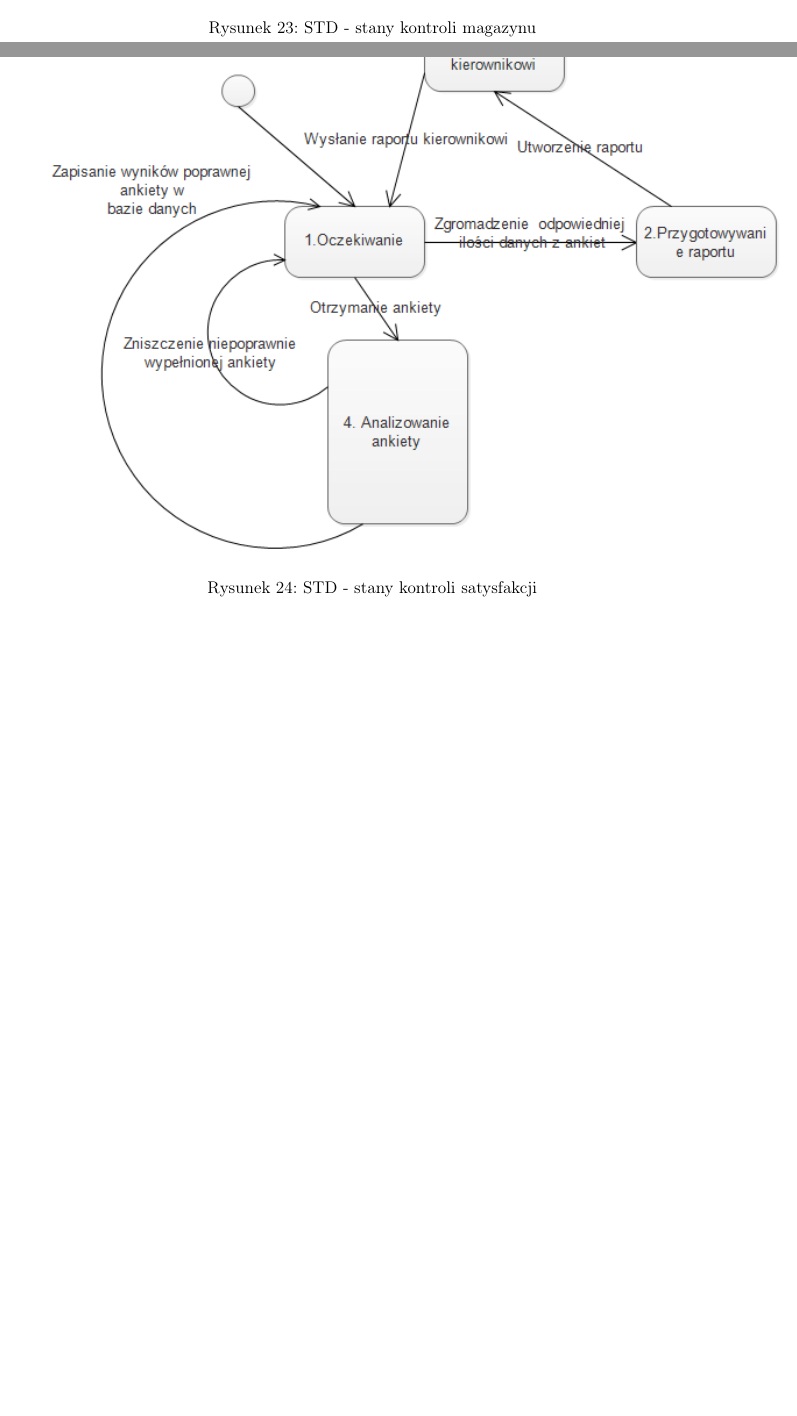
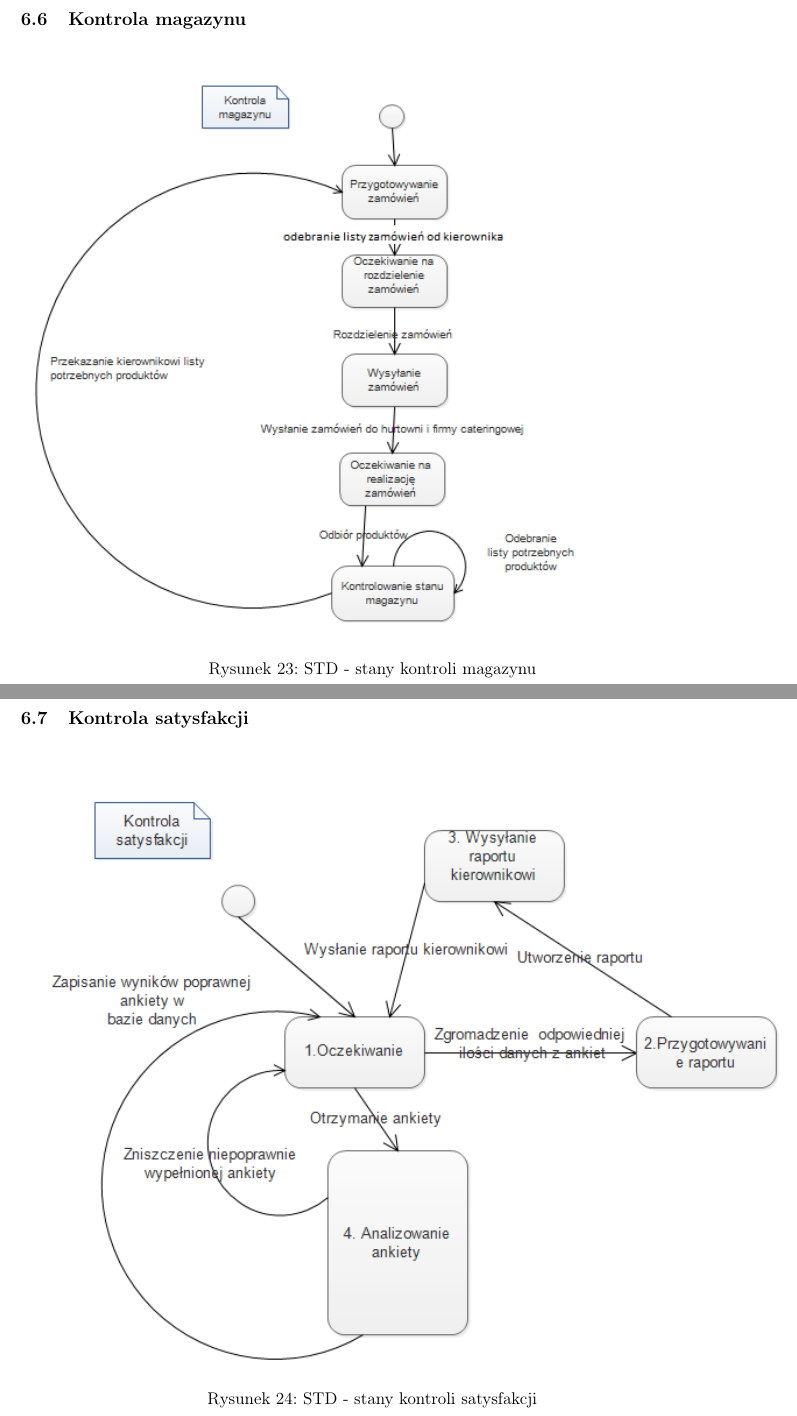
Before and after one commit to Catherine-PL/System-hotelowy, a LaTeX document (dokumentacjalatex.tex): two parts of pages 24 and 25 of 38, joined at a grey line, cut at the place of the change, the shorter picture padded with empty space. Compiled offline with pdfLaTeX.

Commit message:
poprawki sekcji w dokumentacji

```diff
--- a/dokumentacjalatex.tex
+++ b/dokumentacjalatex.tex
@@ -334,12 +340,14 @@
 		\includegraphics[scale=1.0]{Img/STD-kierownik2.png}
 		\caption{STD - stany marketingu hotelu}
 	\end{figure}
+		\subsection{Kontrola magazynu}
+		\indent
 	\begin{figure}[H]%[!htb]
 		\includegraphics[scale=1.0]{Img/STD-kierownik3.png}
 		\caption{STD - stany kontroli magazynu}
 	\end{figure}
-
-	\indent
+		\subsection{Kontrola satysfakcji}
+		\indent
 	\begin{figure}[H]%[!htb]
 			\includegraphics[scale=1.0]{Img/STD-ankieta.png}
 			\caption{STD - stany kontroli satysfakcji}
```
Also changed, not shown: dokumentacjalatex.pdf, dokumentacjalatex.tex (10 more changed lines), 4 other files.
